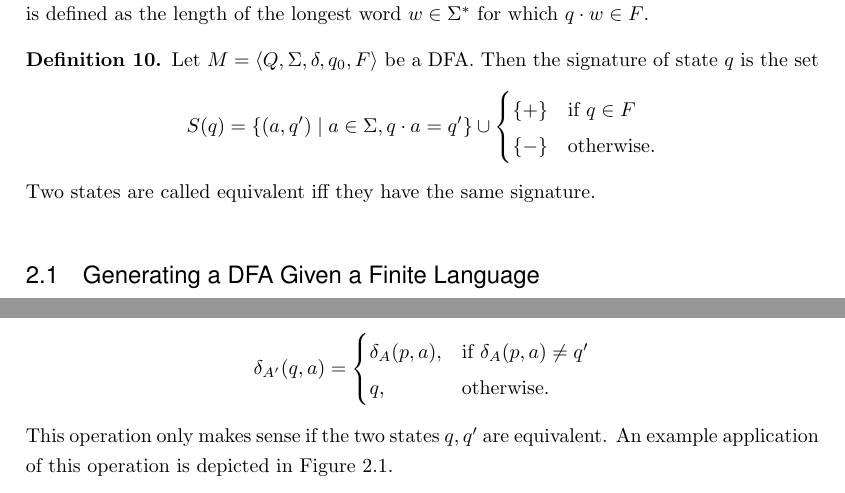
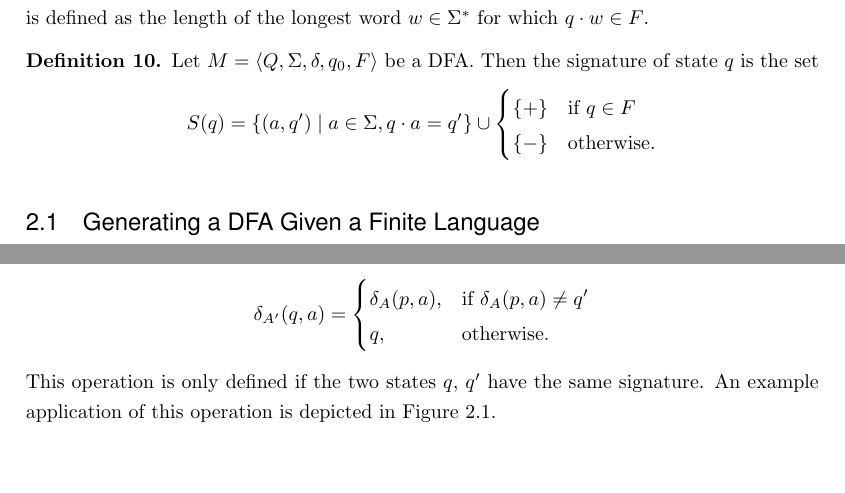
Before and after one commit to p-vf/bachelor-thesis, a LaTeX thesis (Thesis.tex, which reads Chapters/Chapter1.tex): two parts of pages 7 and 8 of 12 before the commit and two parts of pages 7 and 8 of 11 after it, joined at a grey line, cut so that both start at the same text, the shorter picture padded with empty space. Compiled offline with pdfLaTeX.

Commit message:
fix wrong statement about equivalent states

```diff
--- a/Chapters/Chapter1.tex
+++ b/Chapters/Chapter1.tex
@@ -103,8 +103,6 @@ Let $M = \langle Q, \Sigma, \delta, q_0, F \rangle$ be an acyclic DFA. The heigh
 \begin{definition}
 Let $M = \langle Q, \Sigma, \delta, q_0, F \rangle$ be a DFA. Then the signature of state $q$ is the set
 \[S(q) = \{(a, q') \mid a \in \Sigma, q \cdot a = q'\} \cup \begin{cases}\{+\} &\text{if } q \in F \\\{-\} &\text{otherwise.}\end{cases}\]
-
-Two states are called equivalent iff they have the same signature.
 \end{definition}
 
 \section{Generating a DFA Given a Finite Language}
@@ -124,7 +122,7 @@ This operation is defined by $A' = \textit{merge}(A, q, q')$ where $A = \langle
     \delta_A(p, a), &\text{if } \delta_A(p, a) \ne q' \\
     q, &\text{otherwise.}
 \end{cases}\]
-This operation only makes sense if the two states $q, q'$ are equivalent. An example application of this operation is depicted in Figure \ref{fig:ex-merge-dfa}.
+This operation is only defined if the two states $q$, $q'$ have the same signature. An example application of this operation is depicted in Figure \ref{fig:ex-merge-dfa}.
 \begin{figure}[htp]
     \centering
     \includegraphics[height=.5\textwidth]{Figures/merge-dfa-example.png}
```
Also changed, not shown: Chapters/Chapter1.tex (2 more changed lines).
